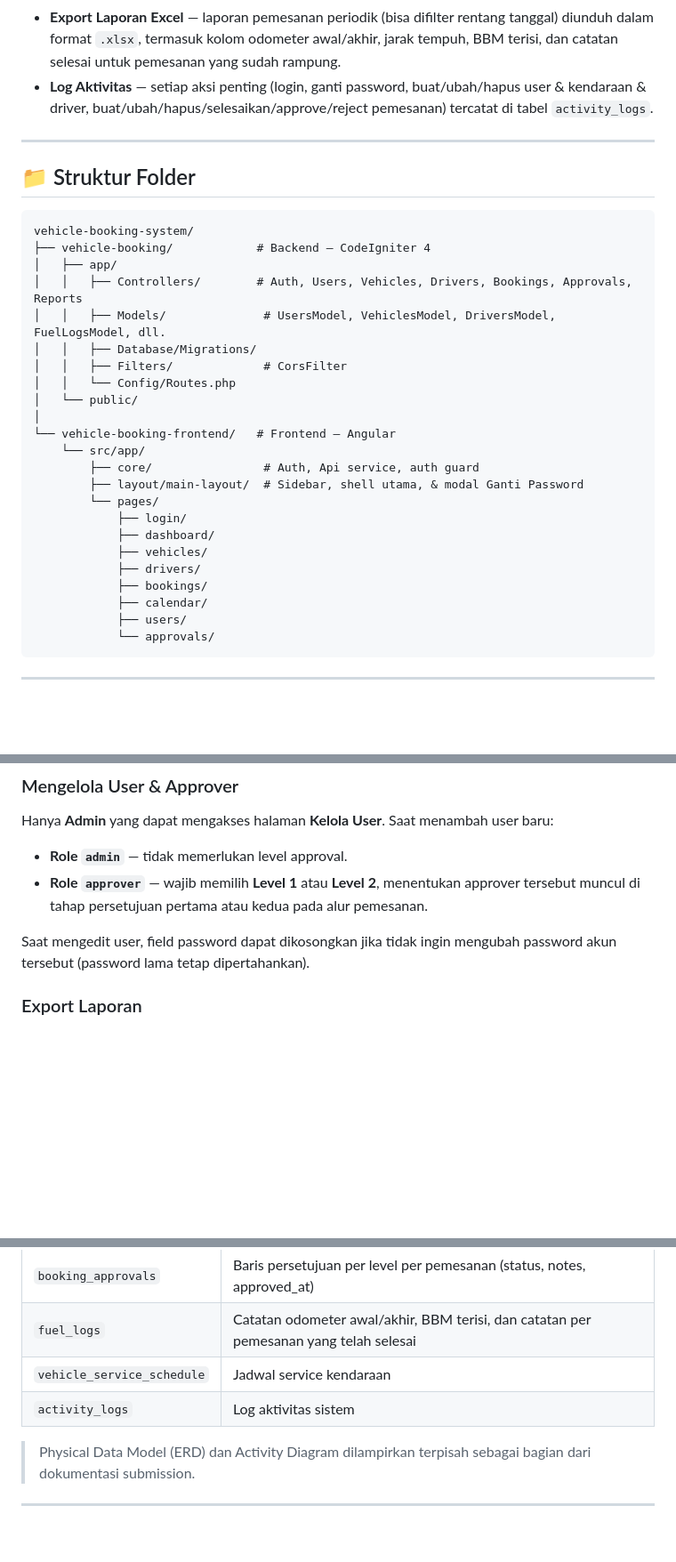
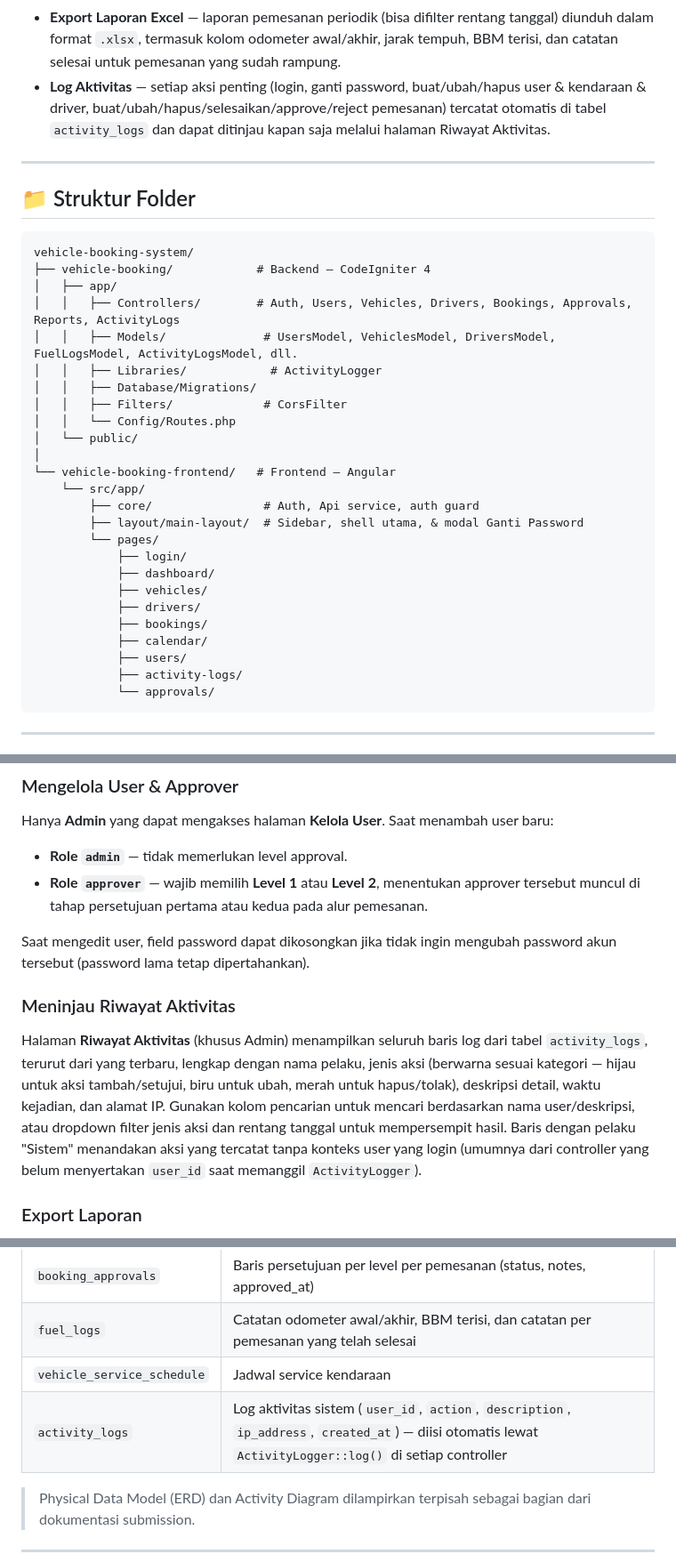
Before and after one commit to okttaacx/fullstack-vehicle-booking, a Markdown page: README.md, 3 parts joined by grey strips. Shown at 89% size. Drawn GitHub-style; blank space fills up the shorter version.

````diff
--- a/README.md
+++ b/README.md
@@ -66,7 +67,7 @@ Aplikasi pemesanan kendaraan perusahaan (tambang nikel) untuk memonitor kendaraa
 - **Persetujuan Berjenjang (2 Level)** — approver Level 1 menyetujui/menolak terlebih dahulu, baru approver Level 2 bisa bertindak.
 - **Dashboard** — ringkasan total kendaraan, total pemesanan, tren 7 hari terakhir, distribusi kepemilikan armada, ketersediaan armada, dan pengingat jadwal service.
 - **Export Laporan Excel** — laporan pemesanan periodik (bisa difilter rentang tanggal) diunduh dalam format `.xlsx`, termasuk kolom odometer awal/akhir, jarak tempuh, BBM terisi, dan catatan selesai untuk pemesanan yang sudah rampung.
-- **Log Aktivitas** — setiap aksi penting (login, ganti password, buat/ubah/hapus user & kendaraan & driver, buat/ubah/hapus/selesaikan/approve/reject pemesanan) tercatat di tabel `activity_logs`.
+- **Log Aktivitas** — setiap aksi penting (login, ganti password, buat/ubah/hapus user & kendaraan & driver, buat/ubah/hapus/selesaikan/approve/reject pemesanan) tercatat otomatis di tabel `activity_logs` dan dapat ditinjau kapan saja melalui halaman Riwayat Aktivitas.
 
 ---
 
@@ -76,8 +77,9 @@ Aplikasi pemesanan kendaraan perusahaan (tambang nikel) untuk memonitor kendaraa
 vehicle-booking-system/
 ├── vehicle-booking/            # Backend — CodeIgniter 4
 │   ├── app/
-│   │   ├── Controllers/        # Auth, Users, Vehicles, Drivers, Bookings, Approvals, Reports
-│   │   ├── Models/              # UsersModel, VehiclesModel, DriversModel, FuelLogsModel, dll.
+│   │   ├── Controllers/        # Auth, Users, Vehicles, Drivers, Bookings, Approvals, Reports, ActivityLogs
+│   │   ├── Models/              # UsersModel, VehiclesModel, DriversModel, FuelLogsModel, ActivityLogsModel, dll.
+│   │   ├── Libraries/            # ActivityLogger
 │   │   ├── Database/Migrations/
 │   │   ├── Filters/             # CorsFilter
 │   │   └── Config/Routes.php
@@ -95,6 +97,7 @@ vehicle-booking-system/
             ├── bookings/
             ├── calendar/
             ├── users/
+            ├── activity-logs/
             └── approvals/
 ```
 
@@ -252,6 +257,10 @@ Hanya **Admin** yang dapat mengakses halaman **Kelola User**. Saat menambah user
 - **Role `approver`** — wajib memilih **Level 1** atau **Level 2**, menentukan approver tersebut muncul di tahap persetujuan pertama atau kedua pada alur pemesanan.
 
 Saat mengedit user, field password dapat dikosongkan jika tidak ingin mengubah password akun tersebut (password lama tetap dipertahankan).
+
+### Meninjau Riwayat Aktivitas
+
+Halaman **Riwayat Aktivitas** (khusus Admin) menampilkan seluruh baris log dari tabel `activity_logs`, terurut dari yang terbaru, lengkap dengan nama pelaku, jenis aksi (berwarna sesuai kategori — hijau untuk aksi tambah/setujui, biru untuk ubah, merah untuk hapus/tolak), deskripsi detail, waktu kejadian, dan alamat IP. Gunakan kolom pencarian untuk mencari berdasarkan nama user/deskripsi, atau dropdown filter jenis aksi dan rentang tanggal untuk mempersempit hasil. Baris dengan pelaku "Sistem" menandakan aksi yang tercatat tanpa konteks user yang login (umumnya dari controller yang belum menyertakan `user_id` saat memanggil `ActivityLogger`).
 
 ### Export Laporan
 
@@ -272,7 +281,7 @@ Tabel utama:
 | `booking_approvals` | Baris persetujuan per level per pemesanan (status, notes, approved_at) |
 | `fuel_logs` | Catatan odometer awal/akhir, BBM terisi, dan catatan per pemesanan yang telah selesai |
 | `vehicle_service_schedule` | Jadwal service kendaraan |
-| `activity_logs` | Log aktivitas sistem |
+| `activity_logs` | Log aktivitas sistem (`user_id`, `action`, `description`, `ip_address`, `created_at`) — diisi otomatis lewat `ActivityLogger::log()` di setiap controller |
 
 > Physical Data Model (ERD) dan Activity Diagram dilampirkan terpisah sebagai bagian dari dokumentasi submission.
 
````
Also changed, not shown: other parts of README.md (+11 -1 lines).
